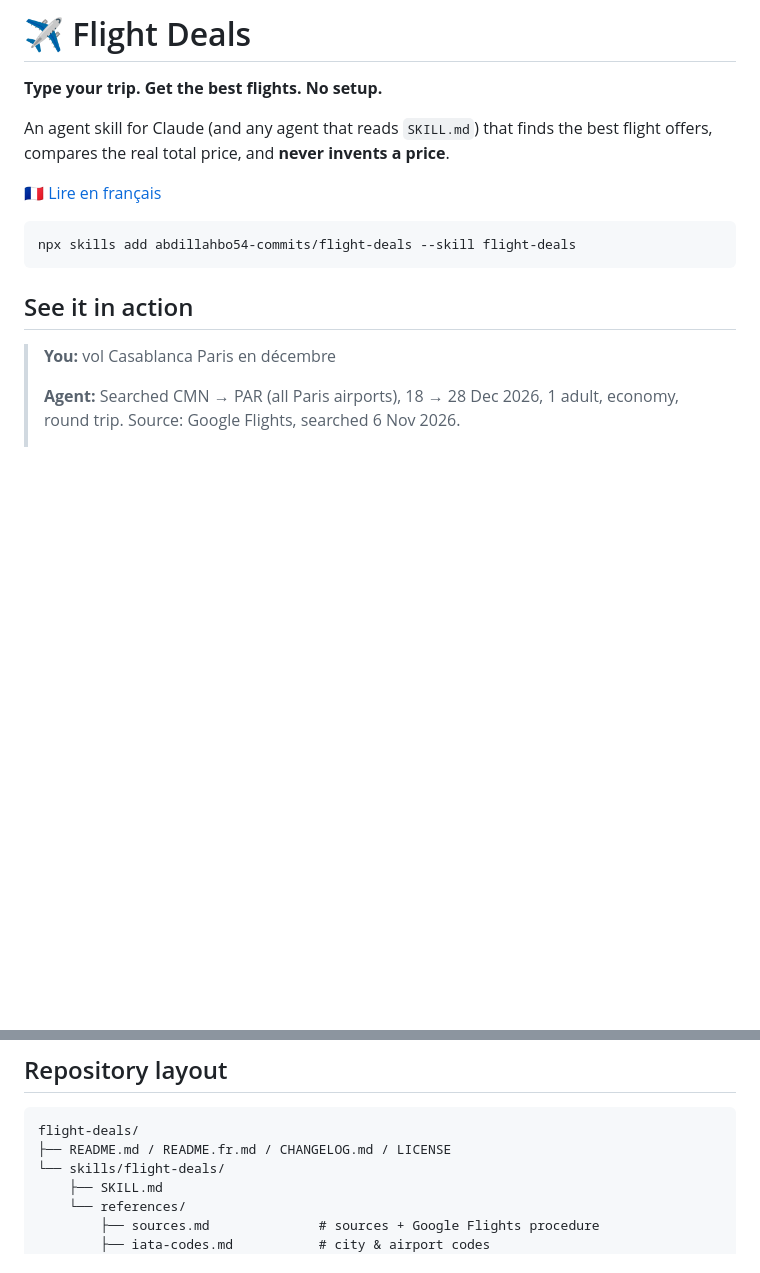
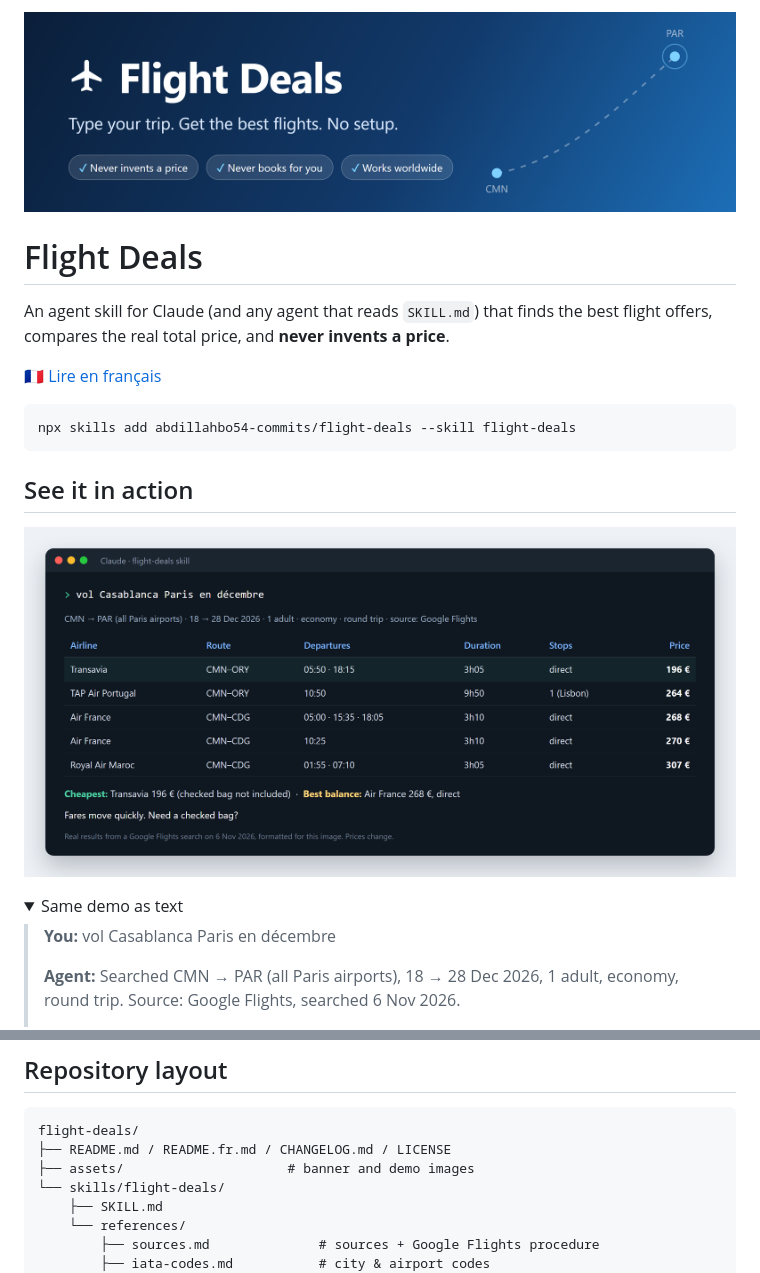
Before and after one commit to abdillahbo54-commits/flight-deals, a Markdown page: README.md, 2 parts joined by grey strips. Rendered like a GitHub page; pictures changed too: assets/banner.png (added), assets/demo.png (added); folded sections open; blank space fills up the shorter version.

Commit message:
README: add banner and real-results demo image
Co-Authored-By: Claude Opus 5.5 <noreply@anthropic.com>

````diff
--- a/README.md
+++ b/README.md
@@ -1,6 +1,6 @@
-# ✈️ Flight Deals
+<p align="center"><img src="assets/banner.png" alt="Flight Deals: type your trip, get the best flights, no setup" width="100%"></p>
 
-**Type your trip. Get the best flights. No setup.**
+# Flight Deals
 
 An agent skill for Claude (and any agent that reads `SKILL.md`) that finds
 the best flight offers, compares the real total price, and **never invents a
@@ -13,6 +13,11 @@ npx skills add abdillahbo54-commits/flight-deals --skill flight-deals
 ```
 
 ## See it in action
+
+<p align="center"><img src="assets/demo.png" alt="Demo: vol Casablanca Paris en décembre returns a top-5 table of real Google Flights results" width="100%"></p>
+
+<details>
+<summary>Same demo as text</summary>
 
 > **You:** vol Casablanca Paris en décembre
 >
@@ -127,6 +134,7 @@ calendar hold.
 ```
 flight-deals/
 ├── README.md / README.fr.md / CHANGELOG.md / LICENSE
+├── assets/                     # banner and demo images
 └── skills/flight-deals/
     ├── SKILL.md
     └── references/
````
Also changed, not shown: other parts of README.md (+2 -0 lines), README.fr.md (+10 -1 lines).
